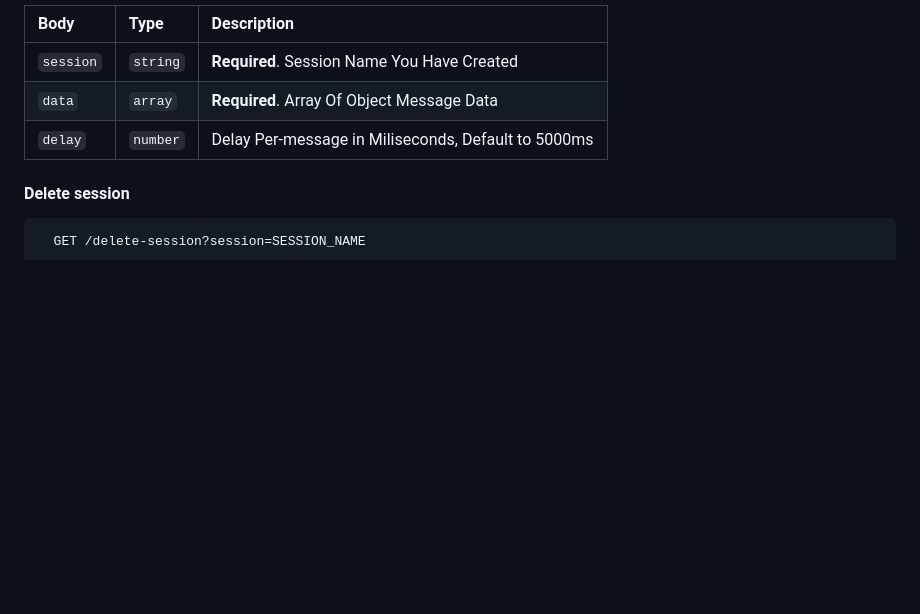
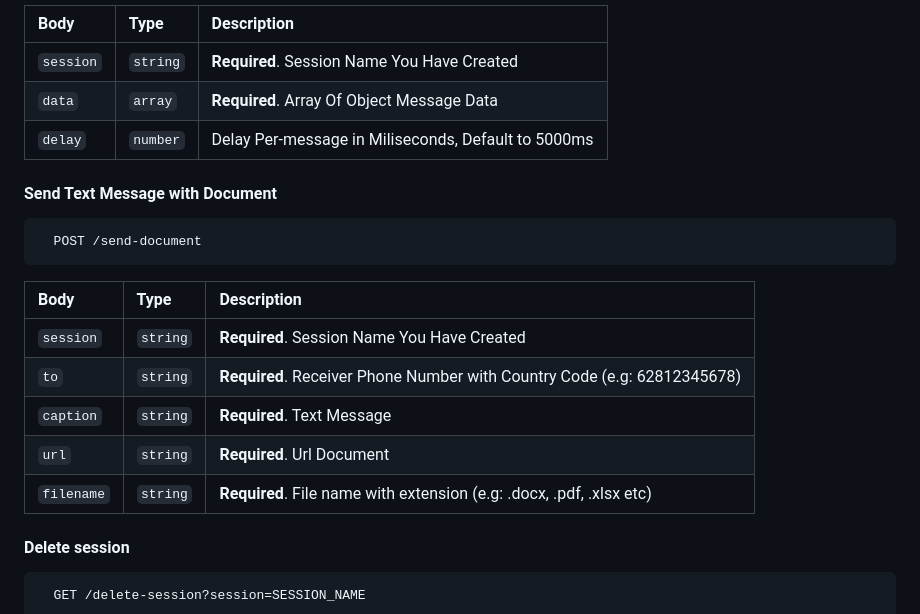
Before and after one commit to ICT154/whatsapp-api, a Markdown page: README.md, the part around the change. GitHub-like rendering; blank space fills up the shorter version.

````diff
--- a/README.md
+++ b/README.md
@@ -89,6 +89,20 @@ Open On Browser & Start New Session
 | `data`    | `array`  | **Required**. Array Of Object Message Data          |
 | `delay`   | `number` | Delay Per-message in Miliseconds, Default to 5000ms |
 
+#### Send Text Message with Document
+
+```
+  POST /send-document
+```
+
+| Body      | Type     | Description                                                              |
+| :-------- | :------- | :----------------------------------------------------------------------- |
+| `session` | `string` | **Required**. Session Name You Have Created                              |
+| `to`      | `string` | **Required**. Receiver Phone Number with Country Code (e.g: 62812345678) |
+| `caption` | `string` | **Required**. Text Message                                               |
+| `url`     | `string` | **Required**. Url Document                                               |
+| `filename`| `string` | **Required**. File name with extension (e.g: .docx, .pdf, .xlsx etc)     |
+
 #### Delete session
 
 ```
````
